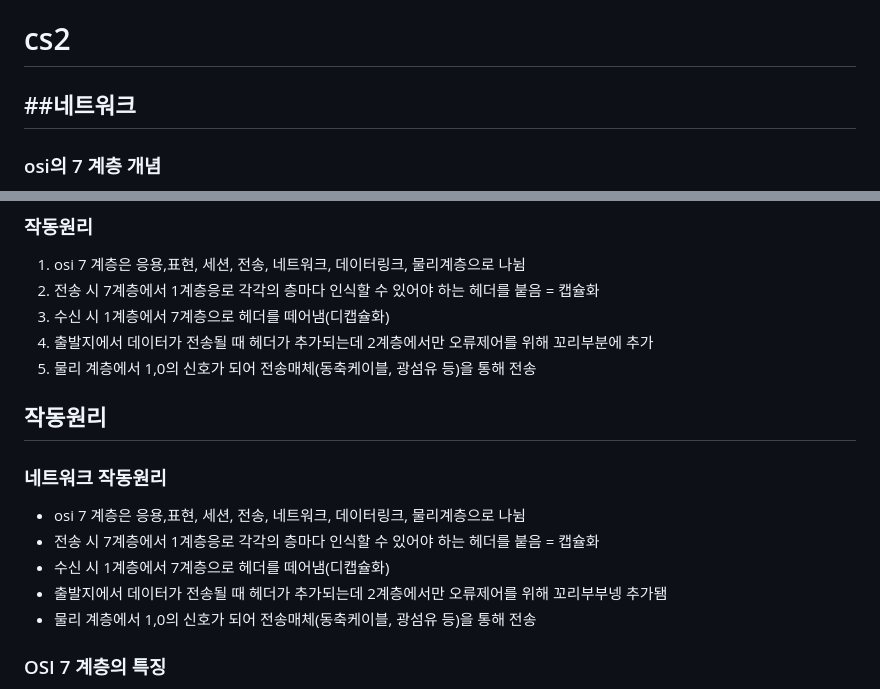
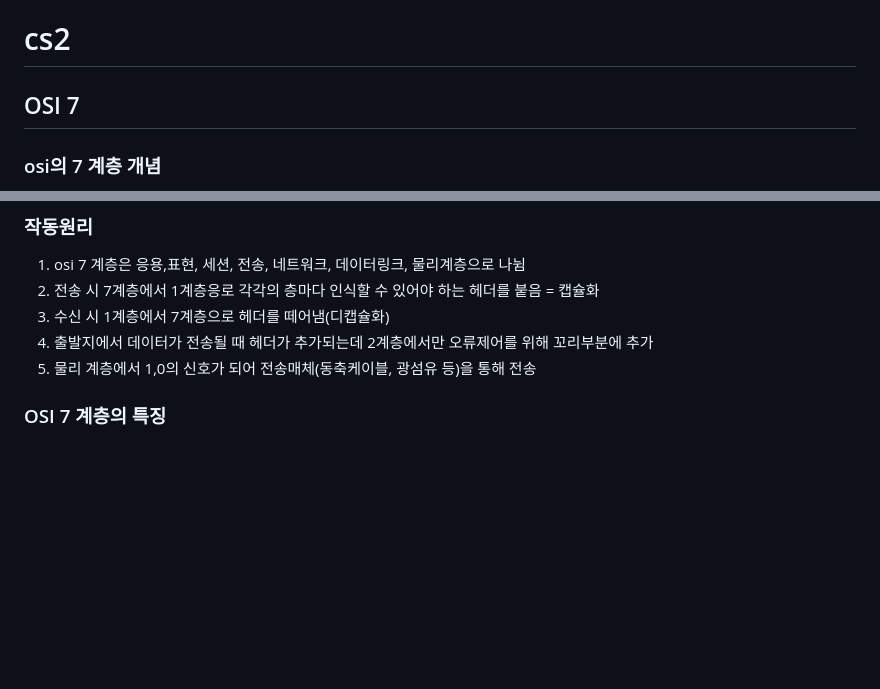
Before and after one commit to leeye-won/cs2, a Markdown page: README.md, 2 parts joined by grey strips. Drawn GitHub-style; blank space fills up the shorter version.

```diff
--- a/README.md
+++ b/README.md
@@ -1,6 +1,6 @@
 # cs2
-##네트워크
----------
+## OSI 7
+
 ### osi의 7 계층 개념
 
 - OSI(Opem Systems Interconnection) : 개방형 시스템 상호 연결을 위한 기초 참조 모델
@@ -24,15 +24,6 @@
  5. 물리 계층에서 1,0의 신호가 되어 전송매체(동축케이블, 광섬유 등)을 통해 전송
 
 
-## 작동원리
-
-### 네트워크 작동원리
-
-- osi 7 계층은 응용,표현, 세션, 전송, 네트워크, 데이터링크, 물리계층으로 나뉨
-- 전송 시 7계층에서 1계층응로 각각의 층마다 인식할 수 있어야 하는 헤더를 붙음 = 캡슐화
-- 수신 시 1계층에서 7계층으로 헤더를 떼어냄(디캡슐화)
-- 출발지에서 데이터가 전송될 때 헤더가 추가되는데 2계층에서만 오류제어를 위해 꼬리부부넹 추가됌
-- 물리 계층에서 1,0의 신호가 되어 전송매체(동축케이블, 광섬유 등)을 통해 전송
 
 ### OSI 7 계층의 특징
 - 상하구조를 가진다.   상위 계층의 프로토콜이 제댈로 작동하기 위해선 하위의 모든 게층에 문제가 없어야한다.
```
